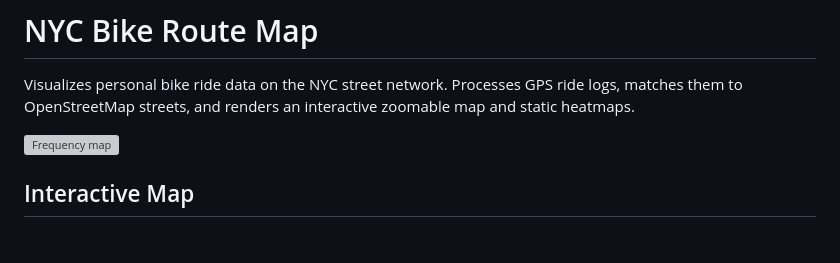
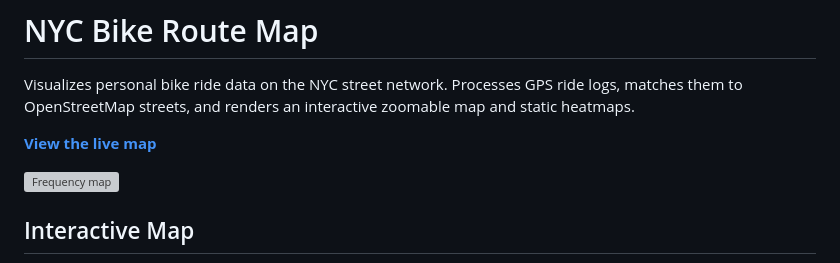
Before and after one commit to nikhilsaggi/bike-map, a Markdown page: README.md, the part around the change. GitHub-like rendering; blank space fills up the shorter version; grey boxes are pictures that could not be loaded.

Commit message:
Add live map link to README
Co-Authored-By: Claude Opus 4.6 <noreply@anthropic.com>

```diff
--- a/README.md
+++ b/README.md
@@ -3,6 +3,8 @@
 Visualizes personal bike ride data on the NYC street network. Processes GPS
 ride logs, matches them to OpenStreetMap streets, and renders an interactive
 zoomable map and static heatmaps.
+
+**[View the live map](https://nikhilsaggi.github.io/bike-map/)**
 
 ![Frequency map](sample_output/bike_routes_frequency.png)
 
```
